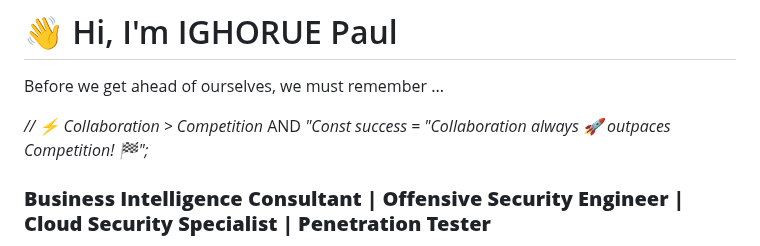
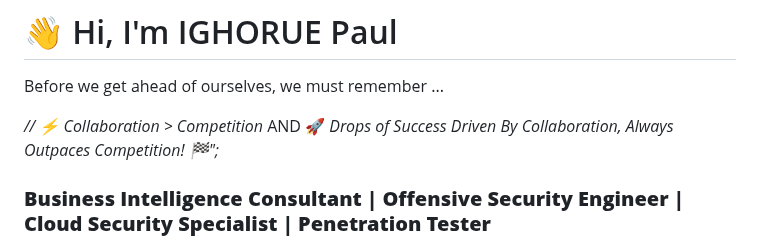
Before and after one commit to Xbox2020/Paul.Ighorue.github.io, a Markdown page: README.md, the part around the change. Drawn GitHub-style.

```diff
--- a/README.md
+++ b/README.md
@@ -4,7 +4,7 @@ Before we get ahead of ourselves, we must remember ...
 
 
 
-_// ⚡ Collaboration > Competition_   AND   _"Const success = "Collaboration always 🚀 outpaces Competition! 🏁";_
+_// ⚡ Collaboration > Competition_   AND  🚀   _Drops of Success Driven By Collaboration, Always Outpaces Competition! 🏁";_
 
 
 
```
